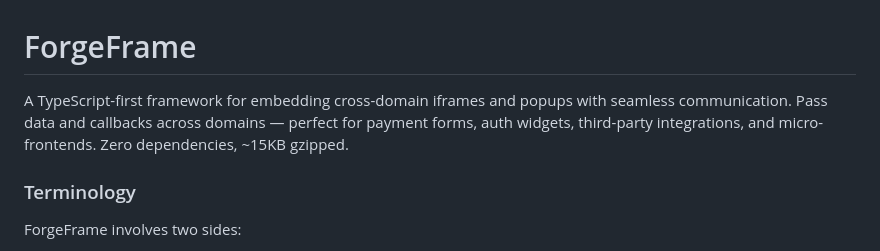
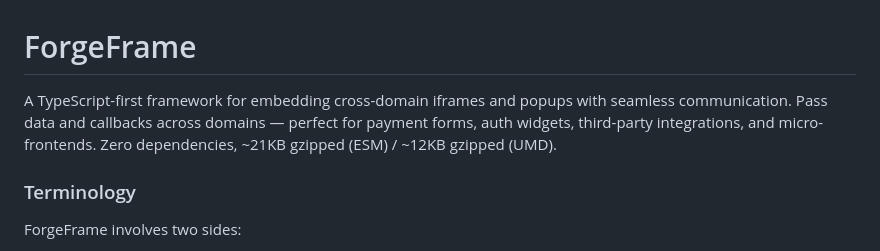
Before and after one commit to jshsmth/ForgeFrame, a Markdown page: README.md, the part around the change. Rendered like a GitHub page.

Commit message:
docs: update gzip sizes in README
Co-Authored-By: Claude Opus 4.5 <noreply@anthropic.com>

```diff
--- a/README.md
+++ b/README.md
@@ -1,6 +1,6 @@
 # ForgeFrame
 
-A TypeScript-first framework for embedding cross-domain iframes and popups with seamless communication. Pass data and callbacks across domains — perfect for payment forms, auth widgets, third-party integrations, and micro-frontends. Zero dependencies, ~15KB gzipped.
+A TypeScript-first framework for embedding cross-domain iframes and popups with seamless communication. Pass data and callbacks across domains — perfect for payment forms, auth widgets, third-party integrations, and micro-frontends. Zero dependencies, ~21KB gzipped (ESM) / ~12KB gzipped (UMD).
 
 ### Terminology
 
```
Also changed, not shown: packages/forgeframe/README.md (+1 -1 lines).
